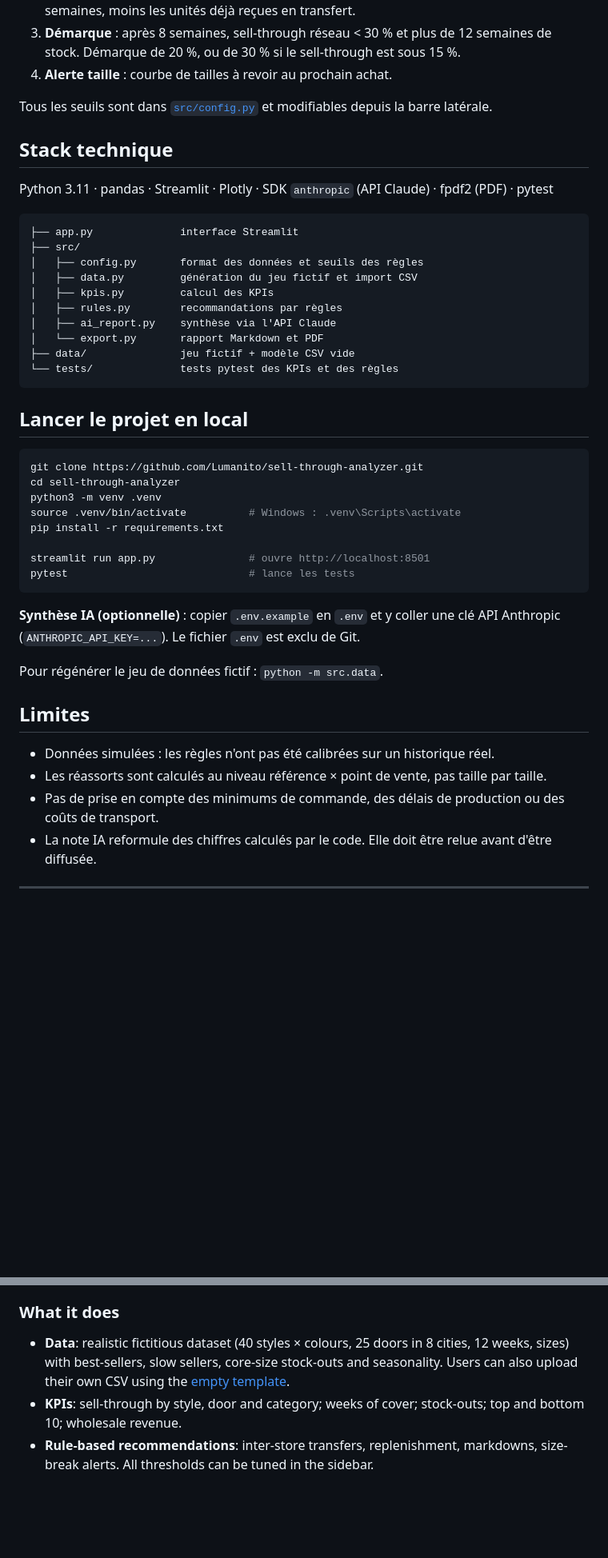
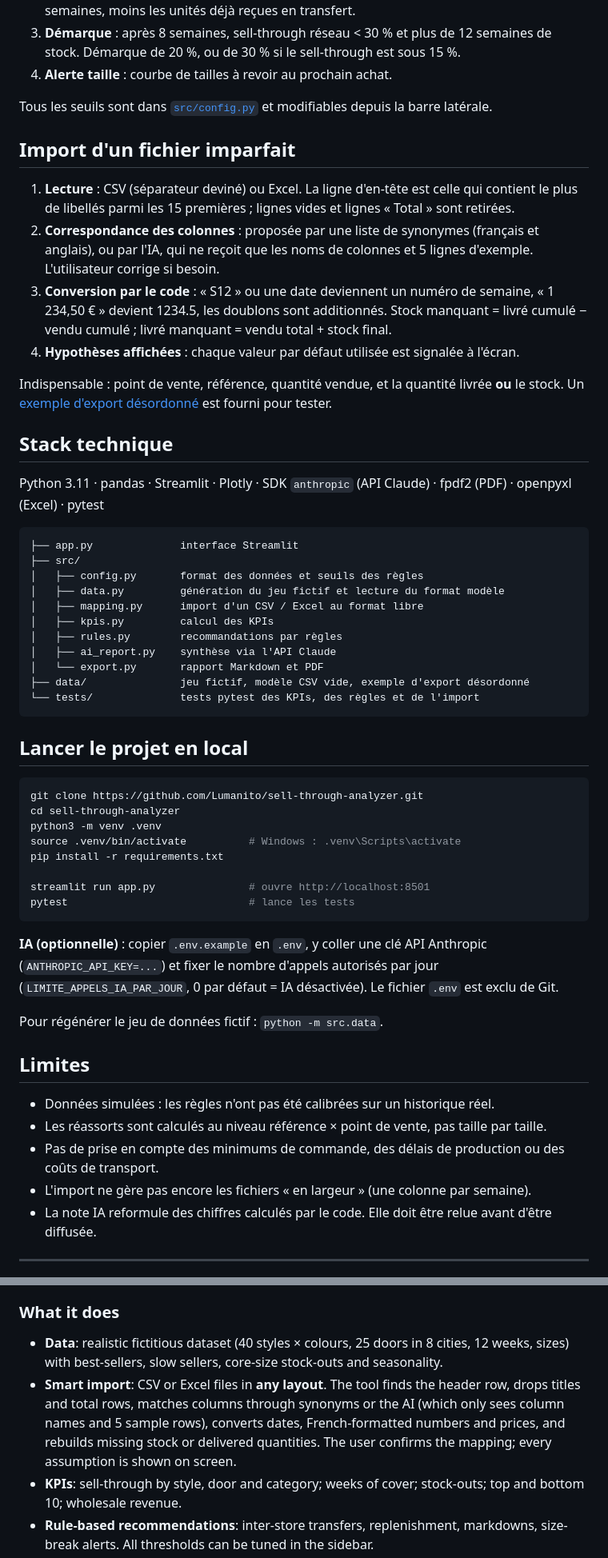
Before and after one commit to Lumanito/sell-through-analyzer, a Markdown page: README.md, 2 parts joined by grey strips. Shown at 80% size. Drawn GitHub-style; blank space fills up the shorter version.

````diff
--- a/README.md
+++ b/README.md
@@ -48,21 +49,31 @@ Elles sont appliquées dans cet ordre : on mobilise le stock déjà présent dan
 
 Tous les seuils sont dans [`src/config.py`](src/config.py) et modifiables depuis la barre latérale.
 
+## Import d'un fichier imparfait
+
+1. **Lecture** : CSV (séparateur deviné) ou Excel. La ligne d'en-tête est celle qui contient le plus de libellés parmi les 15 premières ; lignes vides et lignes « Total » sont retirées.
+2. **Correspondance des colonnes** : proposée par une liste de synonymes (français et anglais), ou par l'IA, qui ne reçoit que les noms de colonnes et 5 lignes d'exemple. L'utilisateur corrige si besoin.
+3. **Conversion par le code** : « S12 » ou une date deviennent un numéro de semaine, « 1 234,50 € » devient 1234.5, les doublons sont additionnés. Stock manquant = livré cumulé − vendu cumulé ; livré manquant = vendu total + stock final.
+4. **Hypothèses affichées** : chaque valeur par défaut utilisée est signalée à l'écran.
+
+Indispensable : point de vente, référence, quantité vendue, et la quantité livrée **ou** le stock. Un [exemple d'export désordonné](data/exemple_export_desordonne.xlsx) est fourni pour tester.
+
 ## Stack technique
 
-Python 3.11 · pandas · Streamlit · Plotly · SDK `anthropic` (API Claude) · fpdf2 (PDF) · pytest
+Python 3.11 · pandas · Streamlit · Plotly · SDK `anthropic` (API Claude) · fpdf2 (PDF) · openpyxl (Excel) · pytest
 
 ```
 ├── app.py              interface Streamlit
 ├── src/
 │   ├── config.py       format des données et seuils des règles
-│   ├── data.py         génération du jeu fictif et import CSV
+│   ├── data.py         génération du jeu fictif et lecture du format modèle
+│   ├── mapping.py      import d'un CSV / Excel au format libre
 │   ├── kpis.py         calcul des KPIs
 │   ├── rules.py        recommandations par règles
 │   ├── ai_report.py    synthèse via l'API Claude
 │   └── export.py       rapport Markdown et PDF
-├── data/               jeu fictif + modèle CSV vide
-└── tests/              tests pytest des KPIs et des règles
+├── data/               jeu fictif, modèle CSV vide, exemple d'export désordonné
+└── tests/              tests pytest des KPIs, des règles et de l'import
 ```
 
 ## Lancer le projet en local
@@ -78,7 +89,7 @@ streamlit run app.py               # ouvre http://localhost:8501
 pytest                             # lance les tests
 ```
 
-**Synthèse IA (optionnelle)** : copier `.env.example` en `.env` et y coller une clé API Anthropic (`ANTHROPIC_API_KEY=...`). Le fichier `.env` est exclu de Git.
+**IA (optionnelle)** : copier `.env.example` en `.env`, y coller une clé API Anthropic (`ANTHROPIC_API_KEY=...`) et fixer le nombre d'appels autorisés par jour (`LIMITE_APPELS_IA_PAR_JOUR`, 0 par défaut = IA désactivée). Le fichier `.env` est exclu de Git.
 
 Pour régénérer le jeu de données fictif : `python -m src.data`.
 
@@ -87,6 +98,7 @@ Pour régénérer le jeu de données fictif : `python -m src.data`.
 - Données simulées : les règles n'ont pas été calibrées sur un historique réel.
 - Les réassorts sont calculés au niveau référence × point de vente, pas taille par taille.
 - Pas de prise en compte des minimums de commande, des délais de production ou des coûts de transport.
+- L'import ne gère pas encore les fichiers « en largeur » (une colonne par semaine).
 - La note IA reformule des chiffres calculés par le code. Elle doit être relue avant d'être diffusée.
 
 ---
@@ -103,7 +115,8 @@ This tool automates it from a plain CSV sales export and drafts a summary memo f
 
 ### What it does
 
-- **Data**: realistic fictitious dataset (40 styles × colours, 25 doors in 8 cities, 12 weeks, sizes) with best-sellers, slow sellers, core-size stock-outs and seasonality. Users can also upload their own CSV using the [empty template](data/template.csv).
+- **Data**: realistic fictitious dataset (40 styles × colours, 25 doors in 8 cities, 12 weeks, sizes) with best-sellers, slow sellers, core-size stock-outs and seasonality.
+- **Smart import**: CSV or Excel files in **any layout**. The tool finds the header row, drops titles and total rows, matches columns through synonyms or the AI (which only sees column names and 5 sample rows), converts dates, French-formatted numbers and prices, and rebuilds missing stock or delivered quantities. The user confirms the mapping; every assumption is shown on screen.
 - **KPIs**: sell-through by style, door and category; weeks of cover; stock-outs; top and bottom 10; wholesale revenue.
 - **Rule-based recommendations**: inter-store transfers, replenishment, markdowns, size-break alerts. All thresholds can be tuned in the sidebar.
 - **AI summary**: only aggregated KPIs (never raw data) are sent to the Claude API, which writes a memo in French: findings, 5 priority actions, risks. Without an API key, everything else still works.
````
Also changed, not shown: other parts of README.md (+5 -4 lines), docs/screenshots/import.png (added).
